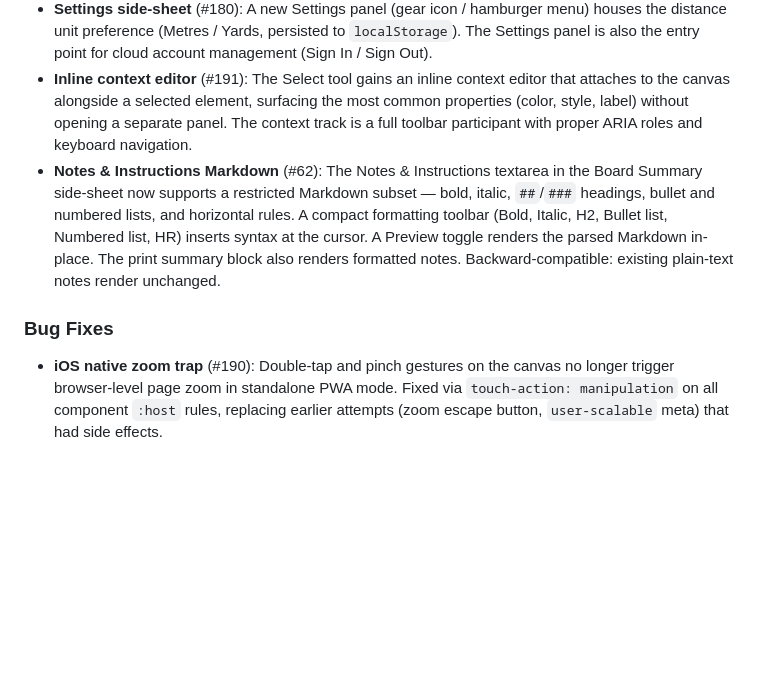
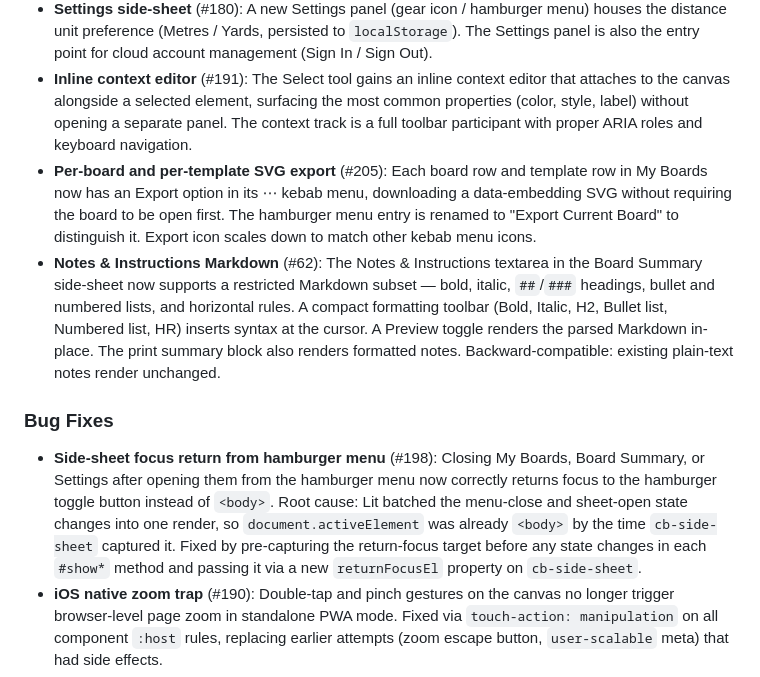
Before and after one commit to markcaron/coach-board, a Markdown page: CHANGELOG.md, the part around the change. Drawn GitHub-style; blank space fills up the shorter version.

Commit message:
chore: add #198 and #205 to 1.6.0 changelog
Co-authored-by: Cursor <cursoragent@cursor.com>

```diff
--- a/CHANGELOG.md
+++ b/CHANGELOG.md
@@ -9,10 +9,12 @@
 - **My Boards kebab menus & inline rename**: Each saved board and template entry has a ⋯ kebab menu with Rename, Duplicate, and Delete actions. Rename opens an inline text input in place of the board row. Board count badge appears on the Saved Boards tab.
 - **Settings side-sheet** (#180): A new Settings panel (gear icon / hamburger menu) houses the distance unit preference (Metres / Yards, persisted to `localStorage`). The Settings panel is also the entry point for cloud account management (Sign In / Sign Out).
 - **Inline context editor** (#191): The Select tool gains an inline context editor that attaches to the canvas alongside a selected element, surfacing the most common properties (color, style, label) without opening a separate panel. The context track is a full toolbar participant with proper ARIA roles and keyboard navigation.
+- **Per-board and per-template SVG export** (#205): Each board row and template row in My Boards now has an Export option in its ⋯ kebab menu, downloading a data-embedding SVG without requiring the board to be open first. The hamburger menu entry is renamed to "Export Current Board" to distinguish it. Export icon scales down to match other kebab menu icons.
 - **Notes & Instructions Markdown** (#62): The Notes & Instructions textarea in the Board Summary side-sheet now supports a restricted Markdown subset — bold, italic, `##`/`###` headings, bullet and numbered lists, and horizontal rules. A compact formatting toolbar (Bold, Italic, H2, Bullet list, Numbered list, HR) inserts syntax at the cursor. A Preview toggle renders the parsed Markdown in-place. The print summary block also renders formatted notes. Backward-compatible: existing plain-text notes render unchanged.
 
 ### Bug Fixes
 
+- **Side-sheet focus return from hamburger menu** (#198): Closing My Boards, Board Summary, or Settings after opening them from the hamburger menu now correctly returns focus to the hamburger toggle button instead of `<body>`. Root cause: Lit batched the menu-close and sheet-open state changes into one render, so `document.activeElement` was already `<body>` by the time `cb-side-sheet` captured it. Fixed by pre-capturing the return-focus target before any state changes in each `#show*` method and passing it via a new `returnFocusEl` property on `cb-side-sheet`.
 - **iOS native zoom trap** (#190): Double-tap and pinch gestures on the canvas no longer trigger browser-level page zoom in standalone PWA mode. Fixed via `touch-action: manipulation` on all component `:host` rules, replacing earlier attempts (zoom escape button, `user-scalable` meta) that had side effects.
 - **Auth session restore on reload**: Netlify Identity session was lost on page reload because the auth init listener registered after the identity widget fired. Fixed by reading `currentUser()` synchronously after `init()`.
 - **Sidebar auto-hide removed** (#193): The sidebar no longer closes automatically on hover-leave. It only closes via the grab handle, preventing accidental collapse mid-interaction.
```
